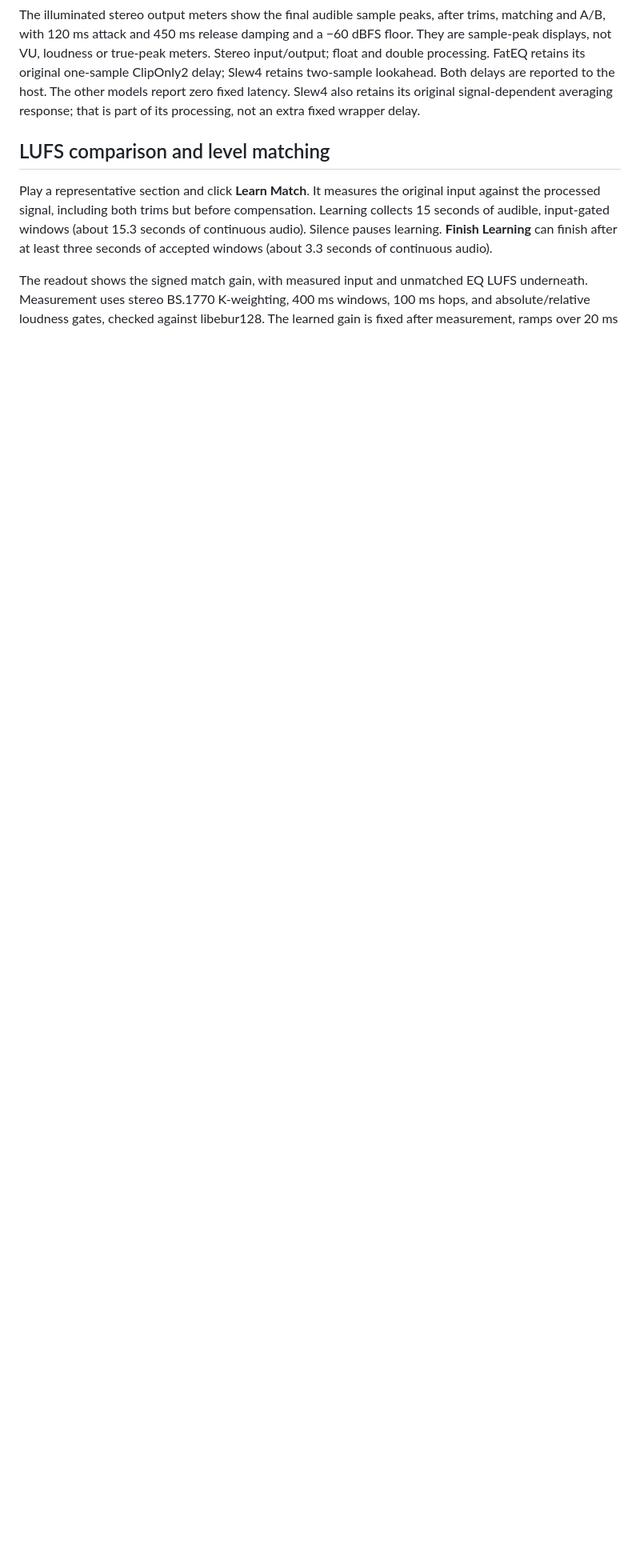
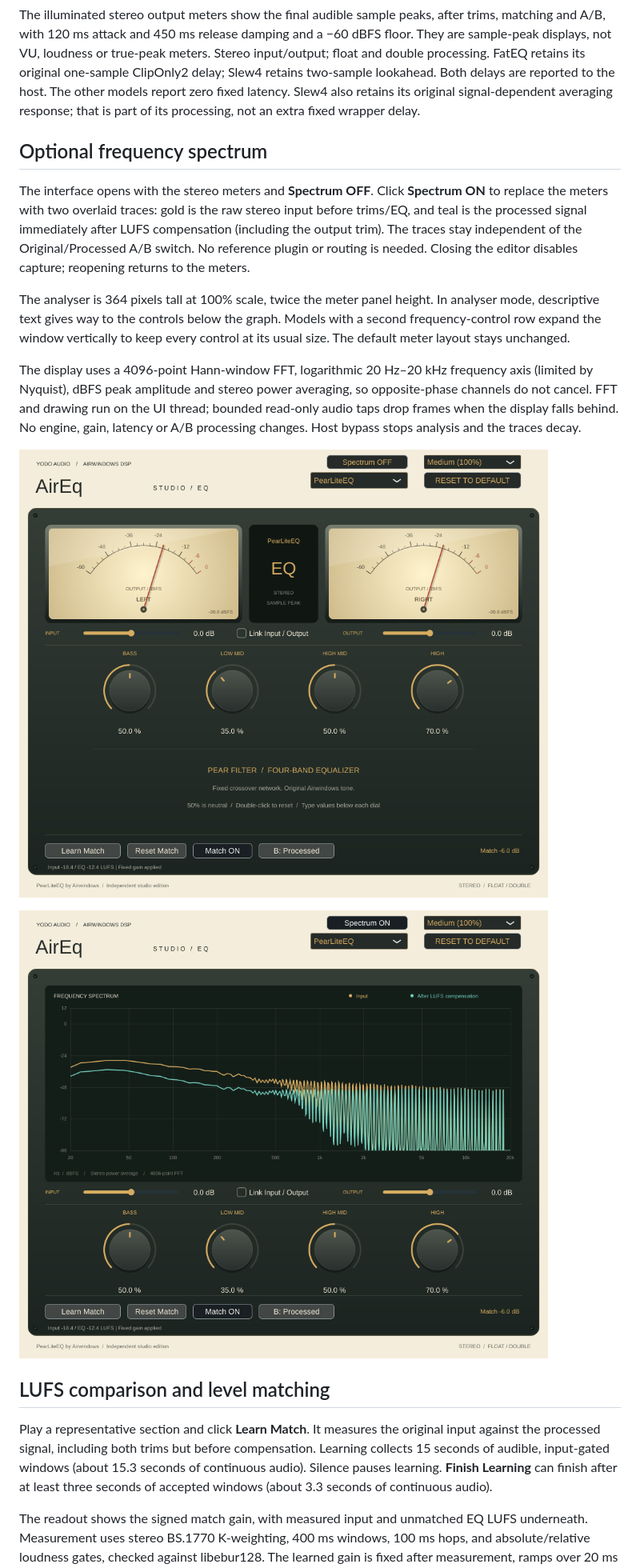
Before and after one commit to johandoornenbal/AirEq, a Markdown page: README.md, the part around one of its changes. Shown at 80% size. Drawn GitHub-style; pictures changed too: docs/ui-meters.png (added), docs/ui-spectrum.png (added); blank space fills up the shorter version.

Commit message:
Add optional input and post-compensation spectrum analyser

```diff
--- a/README.md
+++ b/README.md
@@ -99,6 +99,18 @@ one-sample ClipOnly2 delay; Slew4 retains two-sample lookahead. Both delays are
 reported to the host. The other models report zero fixed latency. Slew4 also
 retains its original signal-dependent averaging response; that is part of its
 processing, not an extra fixed wrapper delay.
+
+## Optional frequency spectrum
+
+The interface opens with the stereo meters and **Spectrum OFF**. Click **Spectrum ON** to replace the meters with two overlaid traces: gold is the raw stereo input before trims/EQ, and teal is the processed signal immediately after LUFS compensation (including the output trim). The traces stay independent of the Original/Processed A/B switch. No reference plugin or routing is needed. Closing the editor disables capture; reopening returns to the meters.
+
+The analyser is 364 pixels tall at 100% scale, twice the meter panel height. In analyser mode, descriptive text gives way to the controls below the graph. Models with a second frequency-control row expand the window vertically to keep every control at its usual size. The default meter layout stays unchanged.
+
+The display uses a 4096-point Hann-window FFT, logarithmic 20 Hz–20 kHz frequency axis (limited by Nyquist), dBFS peak amplitude and stereo power averaging, so opposite-phase channels do not cancel. FFT and drawing run on the UI thread; bounded read-only audio taps drop frames when the display falls behind. No engine, gain, latency or A/B processing changes. Host bypass stops analysis and the traces decay.
+
+![Default meters](docs/ui-meters.png)
+
+![Optional spectrum analyser](docs/ui-spectrum.png)
 
 ## LUFS comparison and level matching
 
```
Also changed, not shown: other parts of README.md (+2 -2 lines), docs/ui-spectrum-two-row.png (added), 4 other files.
